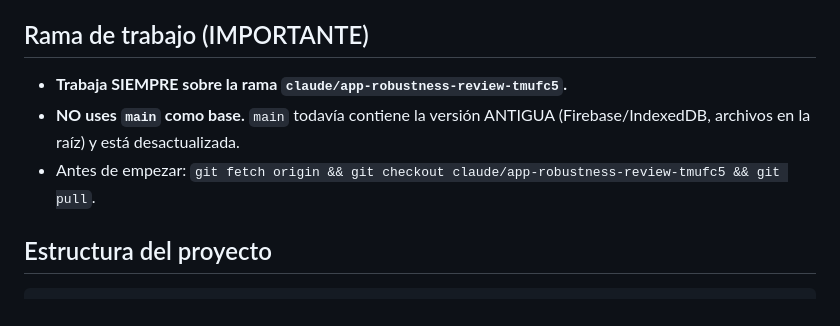
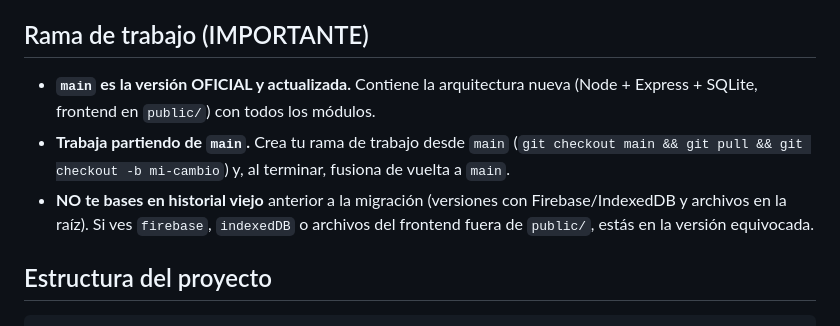
Before and after one commit to alvarocutitaco-collab/pancontrol, a Markdown page: CLAUDE.md, the part around the change. GitHub-like rendering.

Commit message:
CLAUDE.md: main pasa a ser la rama oficial y actualizada
Co-Authored-By: Claude Opus 4.8 <noreply@anthropic.com>
Claude-Session: https://claude.ai/code/session_01NiAKVigRAfn9Zn36Jzkv52

```diff
--- a/CLAUDE.md
+++ b/CLAUDE.md
@@ -7,10 +7,14 @@ romperás el despliegue. Lee esto completo.
 
 ## Rama de trabajo (IMPORTANTE)
 
-- **Trabaja SIEMPRE sobre la rama `claude/app-robustness-review-tmufc5`.**
-- **NO uses `main` como base.** `main` todavía contiene la versión ANTIGUA
-  (Firebase/IndexedDB, archivos en la raíz) y está desactualizada.
-- Antes de empezar: `git fetch origin && git checkout claude/app-robustness-review-tmufc5 && git pull`.
+- **`main` es la versión OFICIAL y actualizada.** Contiene la arquitectura nueva
+  (Node + Express + SQLite, frontend en `public/`) con todos los módulos.
+- **Trabaja partiendo de `main`.** Crea tu rama de trabajo desde `main`
+  (`git checkout main && git pull && git checkout -b mi-cambio`) y, al terminar,
+  fusiona de vuelta a `main`.
+- **NO te bases en historial viejo** anterior a la migración (versiones con
+  Firebase/IndexedDB y archivos en la raíz). Si ves `firebase`, `indexedDB` o
+  archivos del frontend fuera de `public/`, estás en la versión equivocada.
 
 ## Estructura del proyecto
 
```
